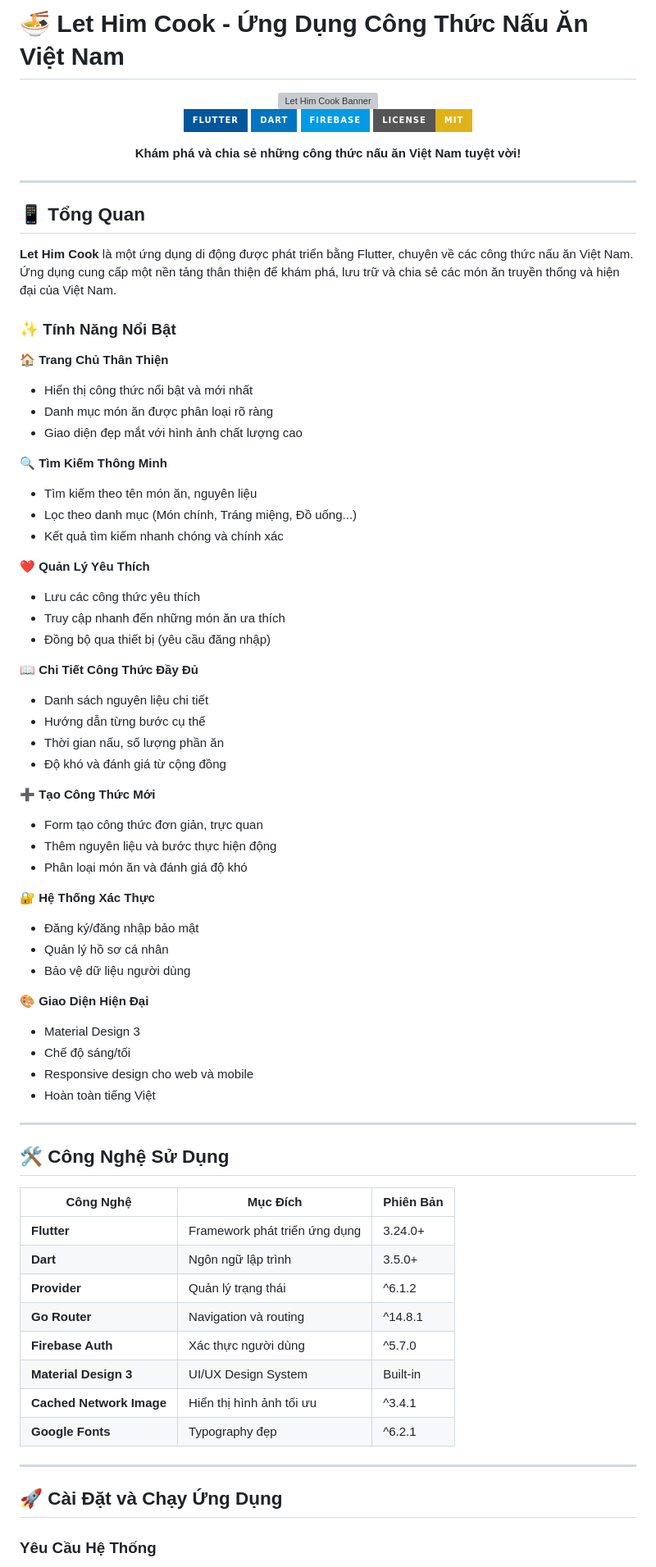
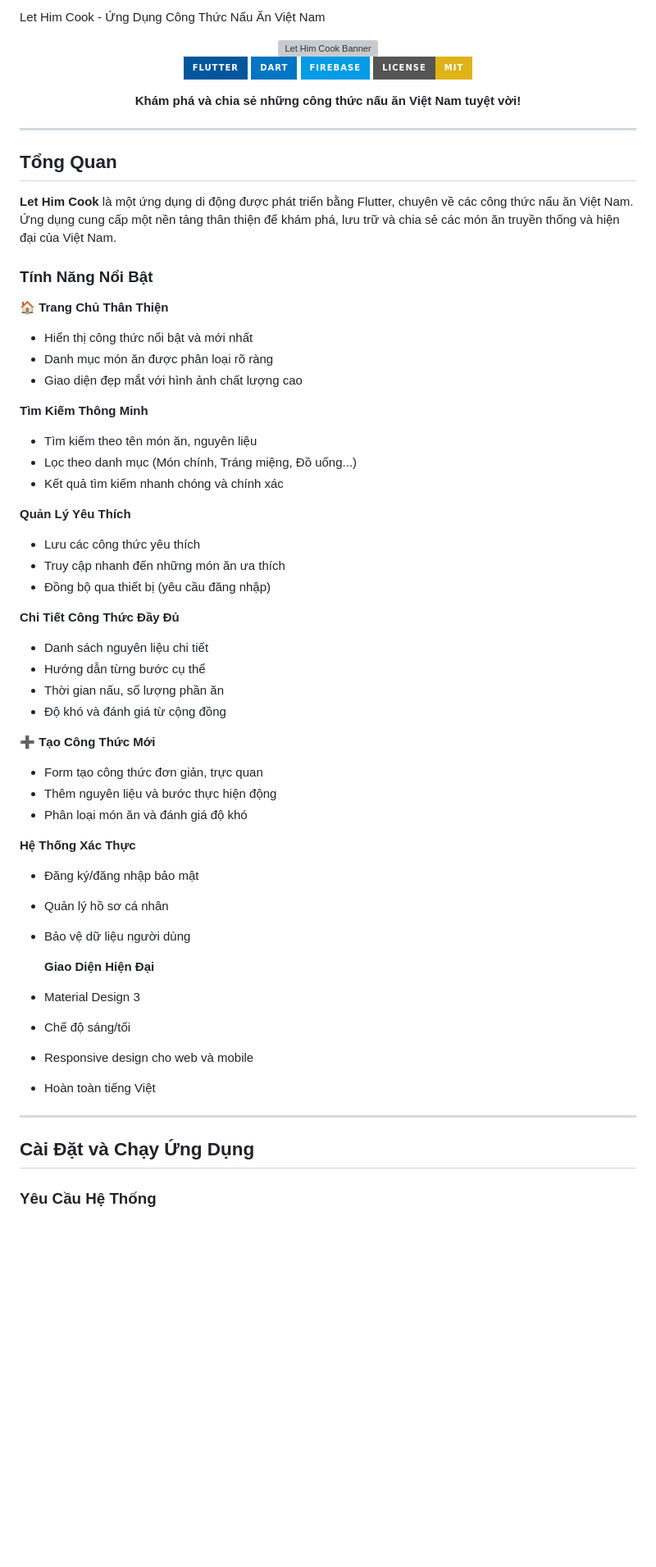
Before and after one commit to Awac8989/app_let_him_cook, a Markdown page: README.md, the part around one of its changes. Shown at 82% size. Rendered like a GitHub page; badges without logos; blank space fills up the shorter version; grey boxes are pictures that could not be loaded.

```diff
--- a/README.md
+++ b/README.md
@@ -1,4 +1,4 @@
-# 🍜 Let Him Cook - Ứng Dụng Công Thức Nấu Ăn Việt Nam
+ Let Him Cook - Ứng Dụng Công Thức Nấu Ăn Việt Nam
 
 <div align="center">
   <img src="https://images.unsplash.com/photo-1556909114-f6e7ad7d3136?w=400&h=200&fit=crop&crop=center" alt="Let Him Cook Banner" width="100%"/>
@@ -13,28 +13,28 @@
 
 ---
 
-## 📱 Tổng Quan
+##  Tổng Quan
 
 **Let Him Cook** là một ứng dụng di động được phát triển bằng Flutter, chuyên về các công thức nấu ăn Việt Nam. Ứng dụng cung cấp một nền tảng thân thiện để khám phá, lưu trữ và chia sẻ các món ăn truyền thống và hiện đại của Việt Nam.
 
-### ✨ Tính Năng Nổi Bật
+### Tính Năng Nổi Bật
 
 🏠 **Trang Chủ Thân Thiện**
 - Hiển thị công thức nổi bật và mới nhất
 - Danh mục món ăn được phân loại rõ ràng
 - Giao diện đẹp mắt với hình ảnh chất lượng cao
 
-🔍 **Tìm Kiếm Thông Minh**
+ **Tìm Kiếm Thông Minh**
 - Tìm kiếm theo tên món ăn, nguyên liệu
 - Lọc theo danh mục (Món chính, Tráng miệng, Đồ uống...)
 - Kết quả tìm kiếm nhanh chóng và chính xác
 
-❤️ **Quản Lý Yêu Thích**
+ **Quản Lý Yêu Thích**
 - Lưu các công thức yêu thích
 - Truy cập nhanh đến những món ăn ưa thích
 - Đồng bộ qua thiết bị (yêu cầu đăng nhập)
 
-📖 **Chi Tiết Công Thức Đầy Đủ**
+ **Chi Tiết Công Thức Đầy Đủ**
 - Danh sách nguyên liệu chi tiết
 - Hướng dẫn từng bước cụ thể
 - Thời gian nấu, số lượng phần ăn
@@ -45,12 +45,12 @@
 - Thêm nguyên liệu và bước thực hiện động
 - Phân loại món ăn và đánh giá độ khó
 
-🔐 **Hệ Thống Xác Thực**
+**Hệ Thống Xác Thực**
 - Đăng ký/đăng nhập bảo mật
 - Quản lý hồ sơ cá nhân
 - Bảo vệ dữ liệu người dùng
 
-🎨 **Giao Diện Hiện Đại**
+   **Giao Diện Hiện Đại**
 - Material Design 3
 - Chế độ sáng/tối
 - Responsive design cho web và mobile
@@ -58,22 +58,7 @@
 
 ---
 
-## 🛠️ Công Nghệ Sử Dụng
-
-| Công Nghệ | Mục Đích | Phiên Bản |
-|-----------|----------|-----------|
-| **Flutter** | Framework phát triển ứng dụng | 3.24.0+ |
-| **Dart** | Ngôn ngữ lập trình | 3.5.0+ |
-| **Provider** | Quản lý trạng thái | ^6.1.2 |
-| **Go Router** | Navigation và routing | ^14.8.1 |
-| **Firebase Auth** | Xác thực người dùng | ^5.7.0 |
-| **Material Design 3** | UI/UX Design System | Built-in |
-| **Cached Network Image** | Hiển thị hình ảnh tối ưu | ^3.4.1 |
-| **Google Fonts** | Typography đẹp | ^6.2.1 |
-
----
-
-## 🚀 Cài Đặt và Chạy Ứng Dụng
+##  Cài Đặt và Chạy Ứng Dụng
 
 ### Yêu Cầu Hệ Thống
 
```
Also changed, not shown: other parts of README.md (+3 -60 lines).
